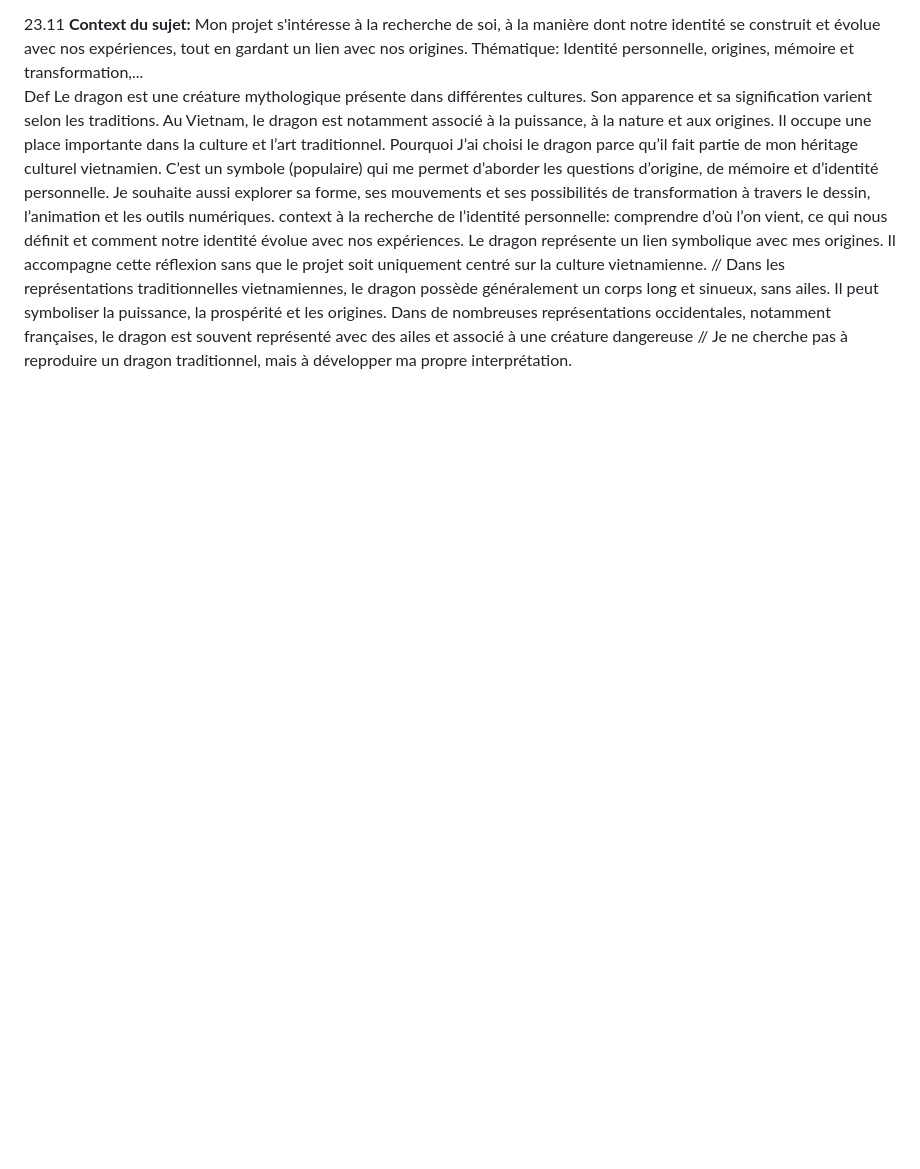
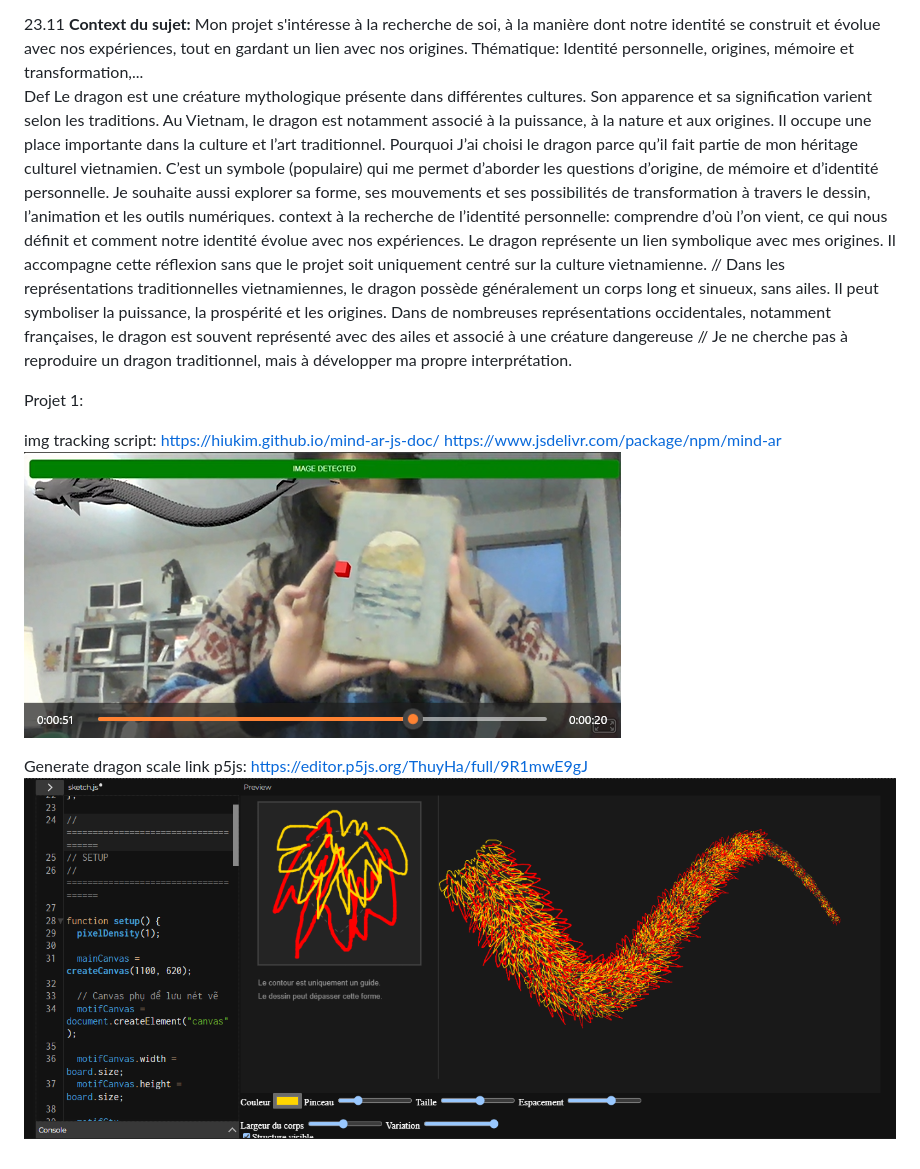
Before and after one commit to thuyhA-ng/DAD-NNN-Ha, a Markdown page: Fiche pédagogique _ Ha.md, the part around the change. Drawn GitHub-style; pictures changed too: source/Screenshot 2026-11-27 120713.png (added), source/testIMGtracking.png (added); blank space fills up the shorter version.

Commit message:
J'ai fait le test pour scanner et faire u img tracking, et test pour une interface de generation du modele des ecailles du dragon

```diff
--- a/Fiche pédagogique _ Ha.md
+++ b/Fiche pédagogique _ Ha.md
@@ -107,3 +107,14 @@ J’ai choisi le dragon parce qu’il fait partie de mon héritage culturel viet
 context
 à la recherche de l’identité personnelle: comprendre d’où l’on vient, ce qui nous définit et comment notre identité évolue avec nos expériences. Le dragon représente un lien symbolique avec mes origines. Il accompagne cette réflexion sans que le projet soit uniquement centré sur la culture vietnamienne.
 // Dans les représentations traditionnelles vietnamiennes, le dragon possède généralement un corps long et sinueux, sans ailes. Il peut symboliser la puissance, la prospérité et les origines. Dans de nombreuses représentations occidentales, notamment françaises, le dragon est souvent représenté avec des ailes et associé à une créature dangereuse // Je ne cherche pas à reproduire un dragon traditionnel, mais à développer ma propre interprétation.
+
+Projet 1:
+
+
+
+img tracking script: https://hiukim.github.io/mind-ar-js-doc/  https://www.jsdelivr.com/package/npm/mind-ar
+![screenshot](/source/testIMGtracking.png "track")
+
+Generate dragon scale
+link p5js: https://editor.p5js.org/ThuyHa/full/9R1mwE9gJ
+![screenshot](/source/Screenshot%202026-11-27%20120713.png "democodedrawmodel")
```
